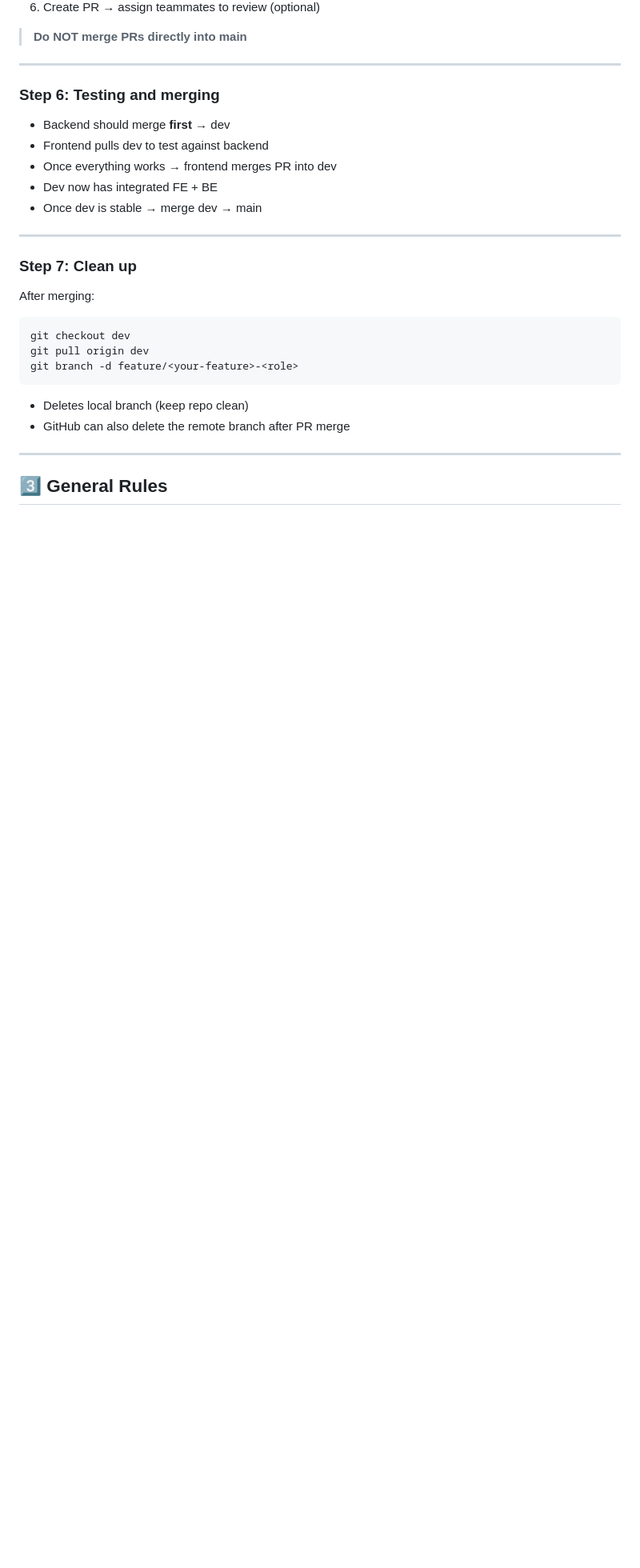
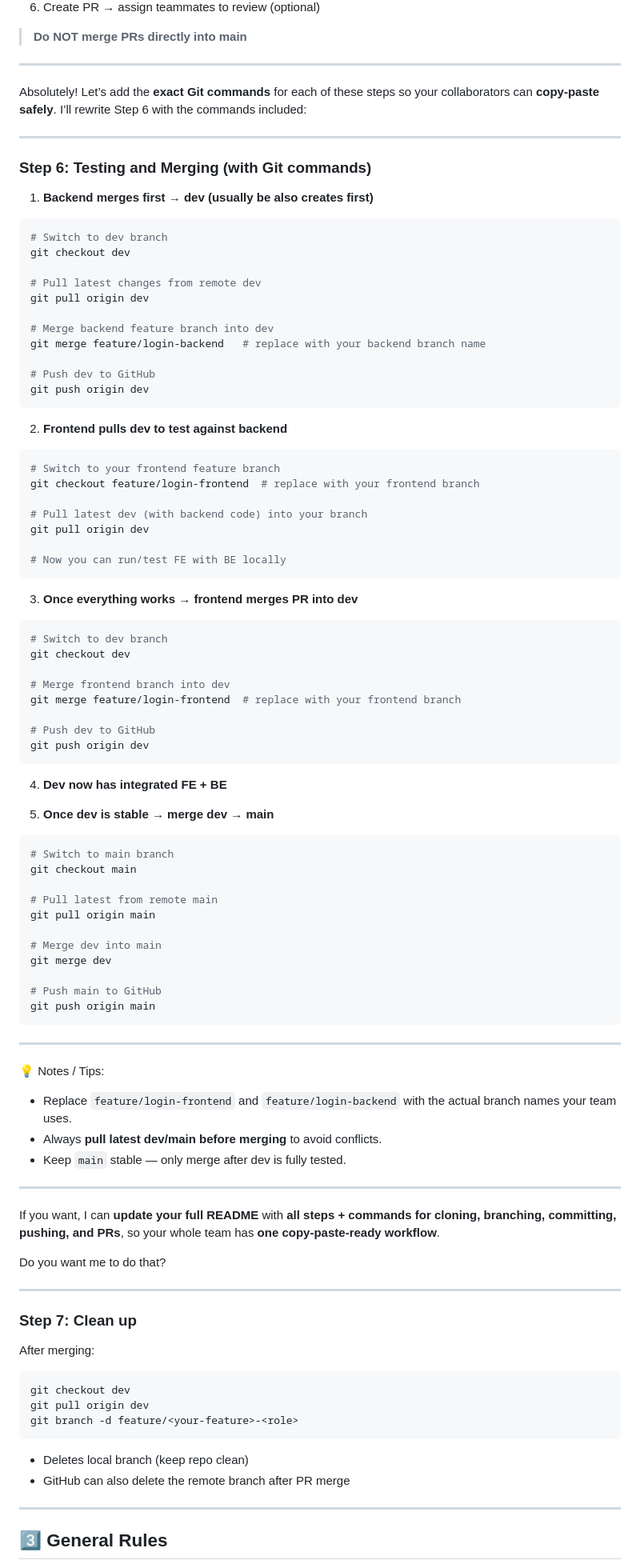
Before and after one commit to ylla14/bukidbayan_app, a Markdown page: README.md, the part around the change. Shown at 80% size. GitHub-like rendering; blank space fills up the shorter version.

````diff
--- a/README.md
+++ b/README.md
@@ -118,13 +118,84 @@ git push -u origin feature/<your-feature>-<role>
 
 ---
 
-### Step 6: Testing and merging
+Absolutely! Let’s add the **exact Git commands** for each of these steps so your collaborators can **copy-paste safely**. I’ll rewrite Step 6 with the commands included:
 
-* Backend should merge **first** → dev
-* Frontend pulls dev to test against backend
-* Once everything works → frontend merges PR into dev
-* Dev now has integrated FE + BE
-* Once dev is stable → merge dev → main
+---
+
+### Step 6: Testing and Merging (with Git commands)
+
+1. **Backend merges first → dev (usually be also creates first)**
+
+```bash
+# Switch to dev branch
+git checkout dev
+
+# Pull latest changes from remote dev
+git pull origin dev
+
+# Merge backend feature branch into dev
+git merge feature/login-backend   # replace with your backend branch name
+
+# Push dev to GitHub
+git push origin dev
+```
+
+2. **Frontend pulls dev to test against backend**
+
+```bash
+# Switch to your frontend feature branch
+git checkout feature/login-frontend  # replace with your frontend branch
+
+# Pull latest dev (with backend code) into your branch
+git pull origin dev
+
+# Now you can run/test FE with BE locally
+```
+
+3. **Once everything works → frontend merges PR into dev**
+
+```bash
+# Switch to dev branch
+git checkout dev
+
+# Merge frontend branch into dev
+git merge feature/login-frontend  # replace with your frontend branch
+
+# Push dev to GitHub
+git push origin dev
+```
+
+4. **Dev now has integrated FE + BE**
+
+6. **Once dev is stable → merge dev → main**
+
+```bash
+# Switch to main branch
+git checkout main
+
+# Pull latest from remote main
+git pull origin main
+
+# Merge dev into main
+git merge dev
+
+# Push main to GitHub
+git push origin main
+```
+
+---
+
+💡 Notes / Tips:
+
+* Replace `feature/login-frontend` and `feature/login-backend` with the actual branch names your team uses.
+* Always **pull latest dev/main before merging** to avoid conflicts.
+* Keep `main` stable — only merge after dev is fully tested.
+
+---
+
+If you want, I can **update your full README** with **all steps + commands for cloning, branching, committing, pushing, and PRs**, so your whole team has **one copy-paste-ready workflow**.
+
+Do you want me to do that?
 
 ---
 
````
